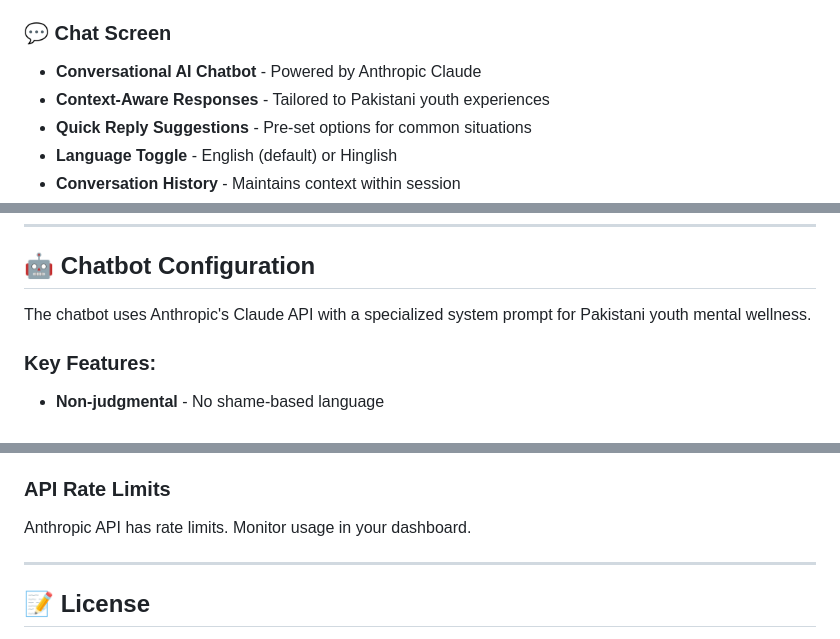
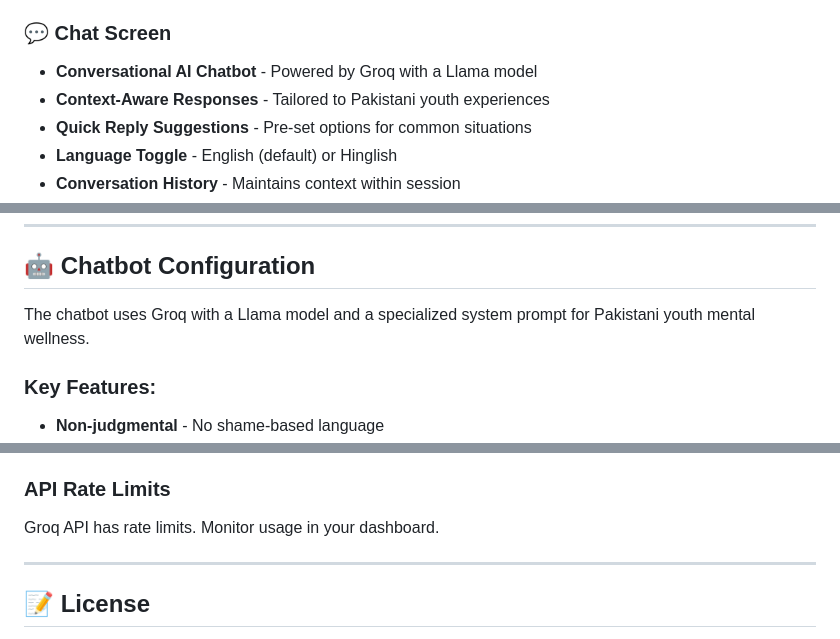
Before and after one commit to RabeeaHussain/dil-se, a Markdown page: README.md, 3 parts joined by grey strips. Drawn GitHub-style.

```diff
--- a/README.md
+++ b/README.md
@@ -75,7 +75,7 @@ The app will be available at: **http://localhost:5000**
 - **Quick Access Cards** - Navigation to Chat, Exercises, and Journal
 
 ### 💬 Chat Screen
-- **Conversational AI Chatbot** - Powered by Anthropic Claude
+- **Conversational AI Chatbot** - Powered by Groq with a Llama model
 - **Context-Aware Responses** - Tailored to Pakistani youth experiences
 - **Quick Reply Suggestions** - Pre-set options for common situations
 - **Language Toggle** - English (default) or Hinglish
@@ -156,7 +156,7 @@ Accent Red:        #E8A9A9  (gentle alerts)
 
 ## 🤖 Chatbot Configuration
 
-The chatbot uses Anthropic's Claude API with a specialized system prompt for Pakistani youth mental wellness.
+The chatbot uses Groq with a Llama model and a specialized system prompt for Pakistani youth mental wellness.
 
 ### Key Features:
 - **Non-judgmental** - No shame-based language
@@ -364,7 +362,7 @@ Dil Se is a wellness companion, not a therapy platform. If you or someone you kn
 - **International Crisis:** Find local resources
 
 ### API Rate Limits
-Anthropic API has rate limits. Monitor usage in your dashboard.
+Groq API has rate limits. Monitor usage in your dashboard.
 
 ---
 
```
Also changed, not shown: other parts of README.md (+5 -7 lines).
